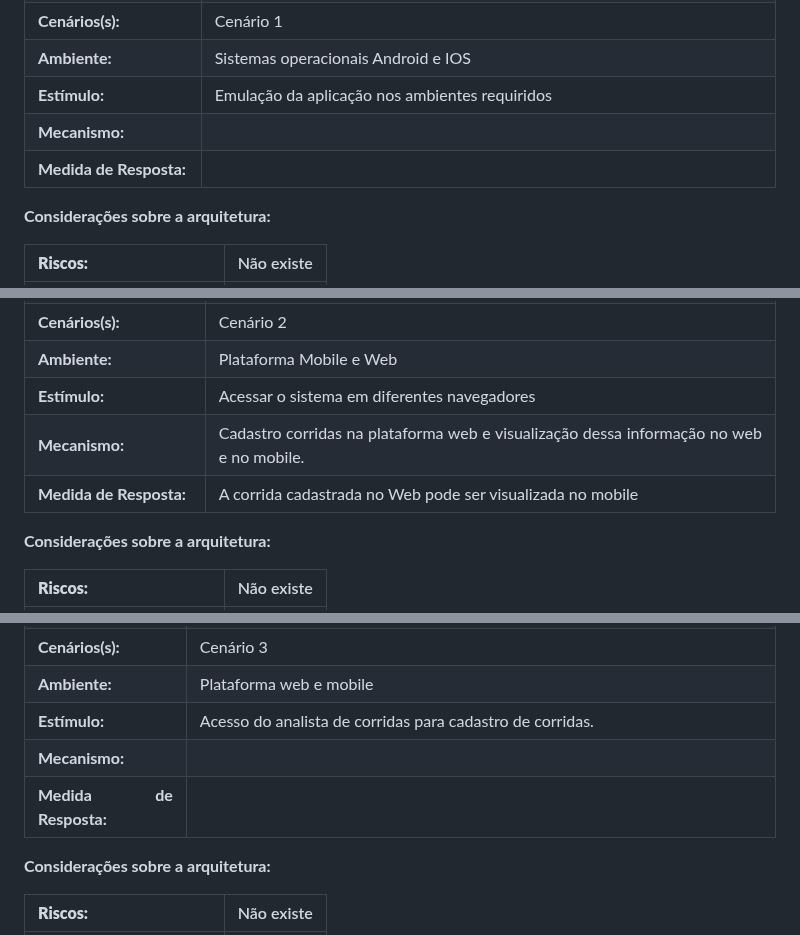
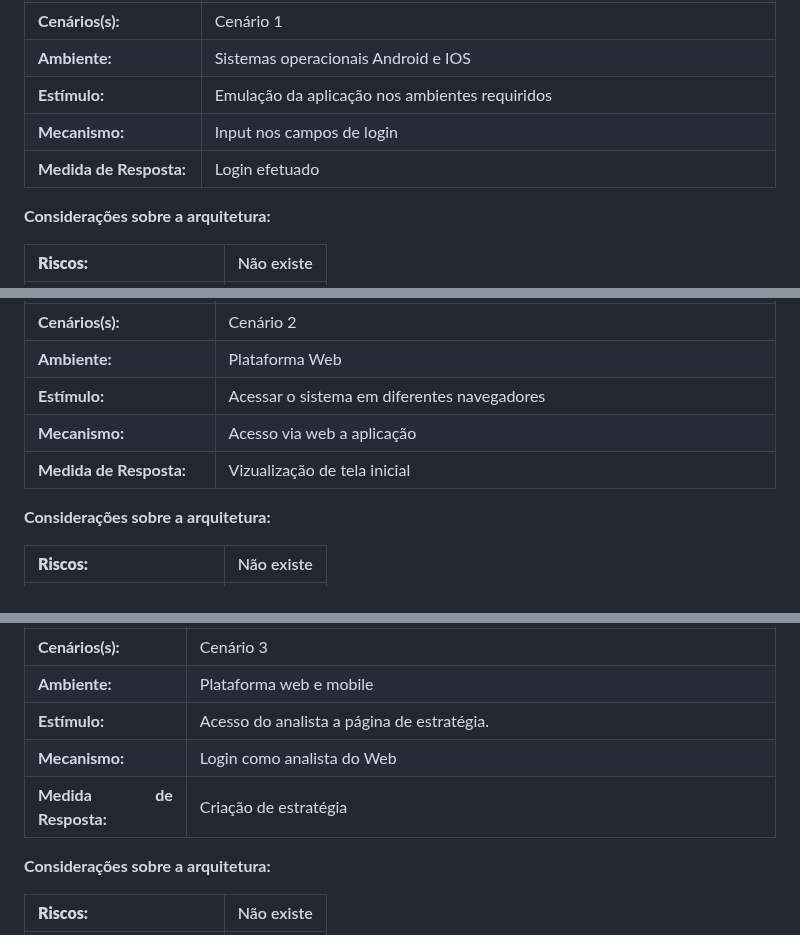
Before and after one commit to ICEI-PUC-Minas-PPLES-TI/plf-es-2023-1-ti5-5104100-race-engineering, a Markdown page: documentacao/documento_de_arquitetura.md, 3 parts joined by grey strips. GitHub-like rendering.

```diff
--- a/documentacao/documento_de_arquitetura.md
+++ b/documentacao/documento_de_arquitetura.md
@@ -362,8 +362,8 @@ _Apresente as medidas registradas na coleta de dados. O que não for possível q
 | **Cenários(s):** | Cenário 1 |
 | **Ambiente:** | Sistemas operacionais Android e IOS|
 | **Estímulo:** | Emulação da aplicação nos ambientes requiridos |
-| **Mecanismo:** |  |
-| **Medida de Resposta:** |  |
+| **Mecanismo:** | Input nos campos de login |
+| **Medida de Resposta:** | Login efetuado |
 
 **Considerações sobre a arquitetura:**
 
@@ -378,10 +381,10 @@ _Apresente as medidas registradas na coleta de dados. O que não for possível q
 | **Requisito de Qualidade** | O sistema deve estar disponível nas modalidades mobile e web |
 | **Preocupação:** | O sistema deve ser acessível nos navegadores Google Chrome, Edge e Firefox |
 | **Cenários(s):** | Cenário 2 |
-| **Ambiente:** | Plataforma Mobile e Web |
+| **Ambiente:** | Plataforma Web |
 | **Estímulo:** | Acessar o sistema em diferentes navegadores |
-| **Mecanismo:** | Cadastro corridas na plataforma web e visualização dessa informação no web e no mobile. |
-| **Medida de Resposta:** | A corrida  cadastrada no Web pode ser visualizada no mobile  |
+| **Mecanismo:** | Acesso via web a aplicação |
+| **Medida de Resposta:** | Vizualização de tela inicial |
 
 **Considerações sobre a arquitetura:**
 
@@ -403,9 +406,9 @@ _Apresente as medidas registradas na coleta de dados. O que não for possível q
 | **Preocupação:** | Os acessos de usuários devem ser controlados de forma que cada um tenha acesso apenas aos recursos condizentes as suas atuações. |
 | **Cenários(s):** | Cenário 3|
 | **Ambiente:** | Plataforma web e mobile |
-| **Estímulo:** | Acesso do analista de corridas para cadastro de corridas. |
-| **Mecanismo:** |  |
-| **Medida de Resposta:** |  |
+| **Estímulo:** | Acesso do analista a página de estratégia. |
+| **Mecanismo:** | Login como analista do Web |
+| **Medida de Resposta:** | Criação de estratégia  |
 
 
 **Considerações sobre a arquitetura:**
```
Also changed, not shown: other parts of documentacao/documento_de_arquitetura.md (+7 -0 lines).
